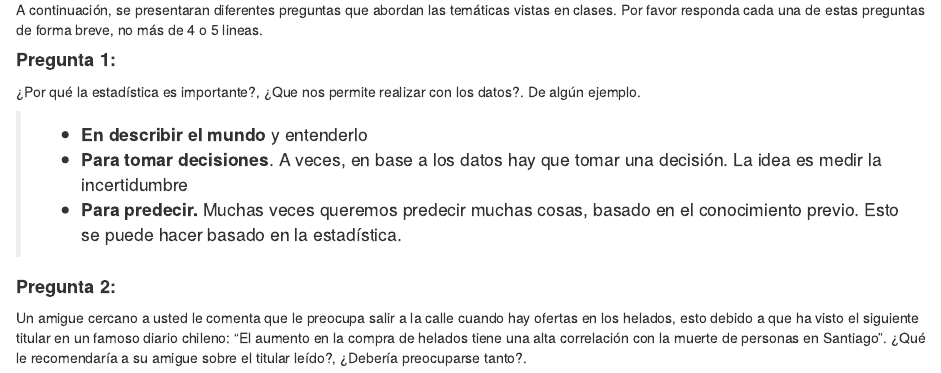
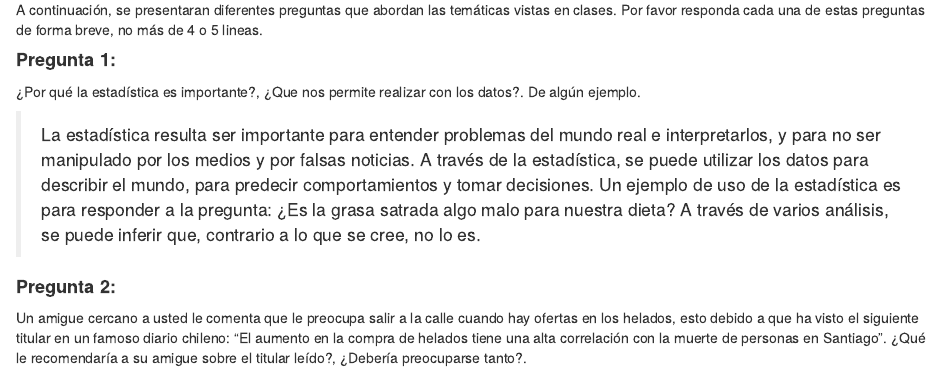
Before and after one commit to PanchitoMunoz/CC6104-Pensando-Estadisticamente, an R Markdown document (Tarea-1/Enunciado_Tarea1.Rmd): the page in a window 1100 px wide, from 1310 px down. Rendered offline with R 4.5, knitr and Pandoc, with nearby package versions.

Commit message:
Agregada la respuesta de la P1 parte 1

```diff
--- a/Tarea-1/Enunciado_Tarea1.Rmd
+++ b/Tarea-1/Enunciado_Tarea1.Rmd
@@ -76,11 +76,7 @@ A continuación, se presentaran diferentes preguntas que abordan las temáticas
 
 ¿Por qué la estadística es importante?, ¿Que nos permite realizar con los datos?. De algún ejemplo.
 
-> -   **En describir el mundo** y entenderlo
->
-> -   **Para tomar decisiones**. A veces, en base a los datos hay que tomar una decisión. La idea es medir la incertidumbre
->
-> -   **Para predecir.** Muchas veces queremos predecir muchas cosas, basado en el conocimiento previo. Esto se puede hacer basado en la estadística.
+> La estadística resulta ser importante para entender problemas del mundo real e interpretarlos, y para no ser manipulado por los medios y por falsas noticias. A través de la estadística, se puede utilizar los datos para describir el mundo, para predecir comportamientos y tomar decisiones. Un ejemplo de uso de la estadística es para responder a la pregunta: ¿Es la grasa satrada algo malo para nuestra dieta? A través de varios análisis, se puede inferir que, contrario a lo que se cree, no lo es.
 
 #### **Pregunta 2:**
 
```
